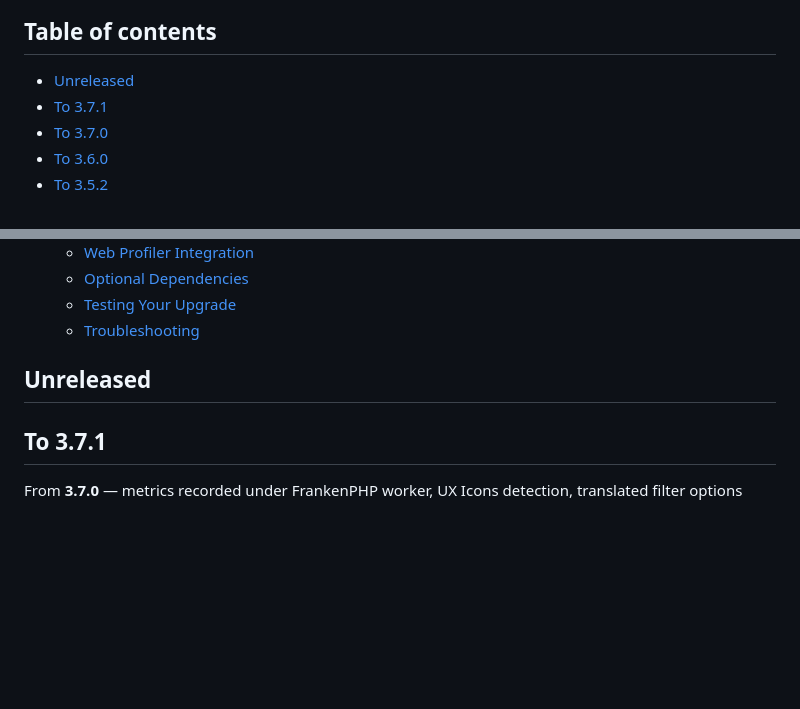
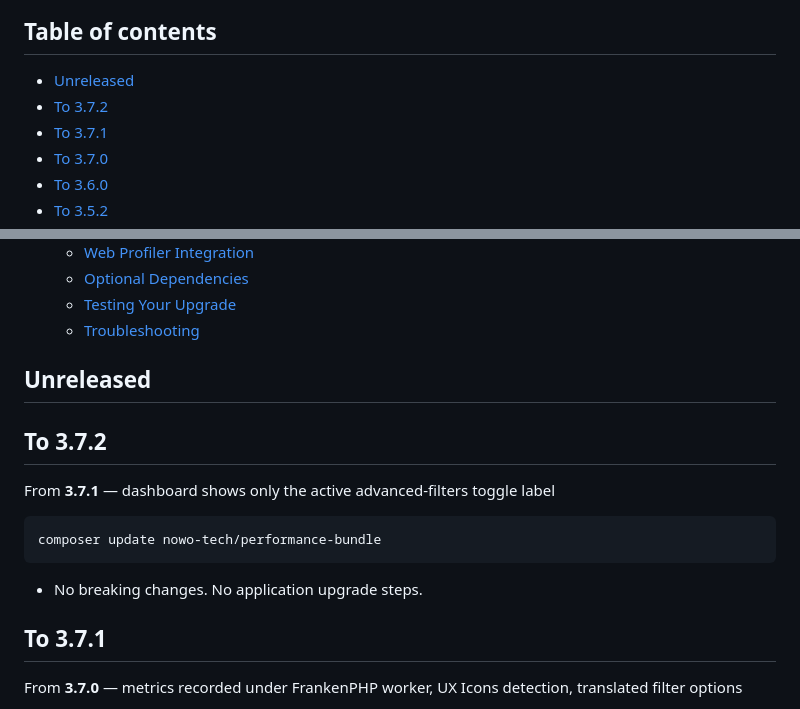
Before and after one commit to nowo-tech/PerformanceBundle, a Markdown page: docs/UPGRADING.md, 2 parts joined by grey strips. GitHub-like rendering; blank space fills up the shorter version.

Commit message:
Release v3.7.2: dashboard shows only the active advanced-filters toggle label
Co-Authored-By: Claude Opus 5.5 <noreply@anthropic.com>

````diff
--- a/docs/UPGRADING.md
+++ b/docs/UPGRADING.md
@@ -3,6 +3,7 @@
 ## Table of contents
 
 - [Unreleased](#unreleased)
+- [To 3.7.2](#to-372)
 - [To 3.7.1](#to-371)
 - [To 3.7.0](#to-370)
 - [To 3.6.0](#to-360)
@@ -120,6 +121,16 @@
 
 ## Unreleased
 
+## To 3.7.2
+
+From **3.7.1** — dashboard shows only the active advanced-filters toggle label
+
+```bash
+composer update nowo-tech/performance-bundle
+```
+
+- No breaking changes. No application upgrade steps.
+
 ## To 3.7.1
 
 From **3.7.0** — metrics recorded under FrankenPHP worker, UX Icons detection, translated filter options
````
Also changed, not shown: docs/CHANGELOG.md (+4 -0 lines).
